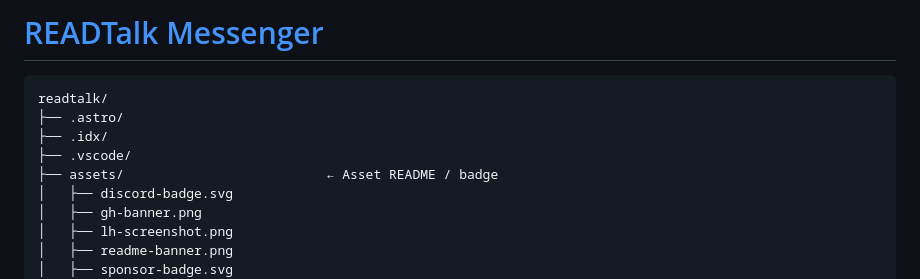
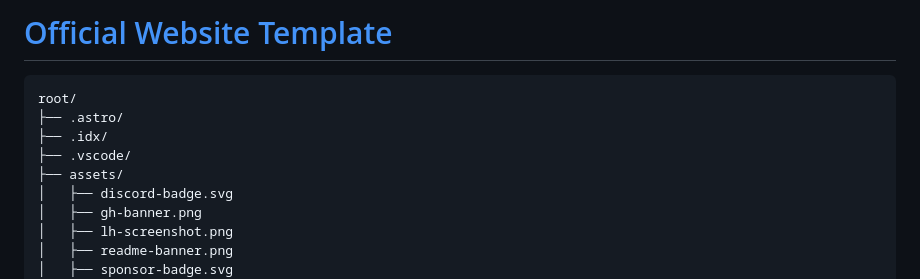
Before and after one commit to readtalk/readtalk, a Markdown page: README.md, the part around the change. Drawn GitHub-style.

Commit message:
Change project title and refine asset listing
Updated project title in README and adjusted asset section.

````diff
--- a/README.md
+++ b/README.md
@@ -1,10 +1,10 @@
-# [READTalk Messenger](https://readtalk.pages.dev/)
+# [Official Website Template](https://readtalk.pages.dev/)
 ```
-readtalk/
+root/
 ├── .astro/
 ├── .idx/
 ├── .vscode/
-├── assets/                          ← Asset README / badge
+├── assets/
 │   ├── discord-badge.svg
 │   ├── gh-banner.png
 │   ├── lh-screenshot.png
````
